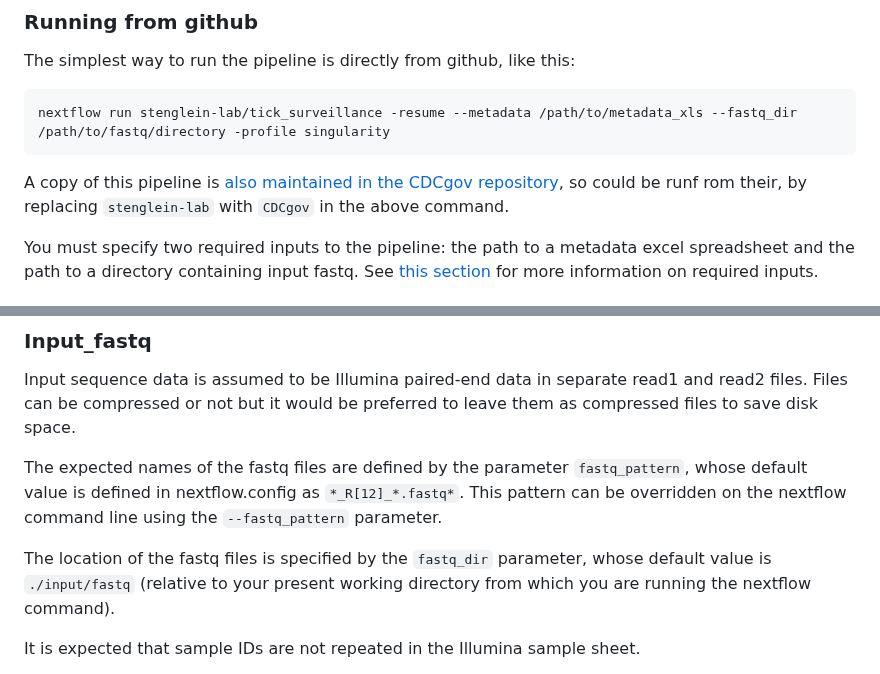
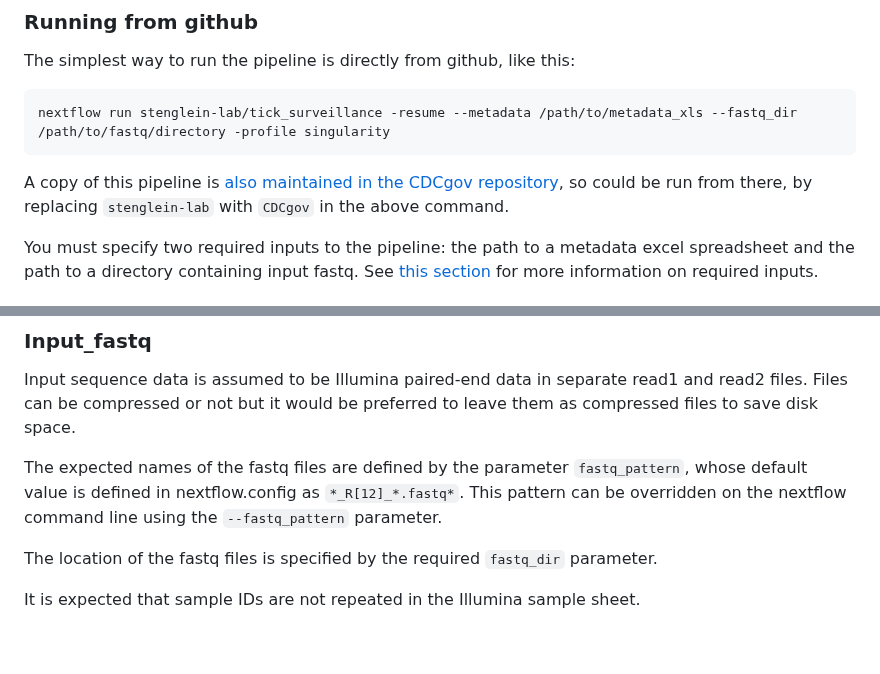
Before and after one commit to stenglein-lab/tick_surveillance, a Markdown page: Pipeline_instructions.md, 2 parts joined by grey strips. GitHub-like rendering; blank space fills up the shorter version.

Commit message:
revise instructions

````diff
--- a/Pipeline_instructions.md
+++ b/Pipeline_instructions.md
@@ -16,7 +16,7 @@ The simplest way to run the pipeline is directly from github, like this:
 nextflow run stenglein-lab/tick_surveillance -resume --metadata /path/to/metadata_xls --fastq_dir /path/to/fastq/directory -profile singularity
 ```
 
-A copy of this pipeline is [also maintained in the CDCgov repository](https://github.com/CDCgov/tick_surveillance), so could be runf rom their, by replacing `stenglein-lab` with `CDCgov` in the above command.
+A copy of this pipeline is [also maintained in the CDCgov repository](https://github.com/CDCgov/tick_surveillance), so could be run from there, by replacing `stenglein-lab` with `CDCgov` in the above command.
 
 You must specify two required inputs to the pipeline: the path to a metadata excel spreadsheet and the path to a directory containing input fastq.  See [this section](#inputs) for more information on required inputs.
 
@@ -108,7 +108,7 @@ Input sequence data is assumed to be Illumina paired-end data in separate read1
 
 The expected names of the fastq files are defined by the parameter `fastq_pattern`, whose default value is defined in nextflow.config as `*_R[12]_*.fastq*`.  This pattern can be overridden on the nextflow command line using the `--fastq_pattern` parameter.
 
-The location of the fastq files is specified by the `fastq_dir` parameter, whose default value is `./input/fastq` (relative to your present working directory from which you are running the nextflow command).
+The location of the fastq files is specified by the required `fastq_dir` parameter.
 
 It is expected that sample IDs are not repeated in the Illumina sample sheet.
 
````
